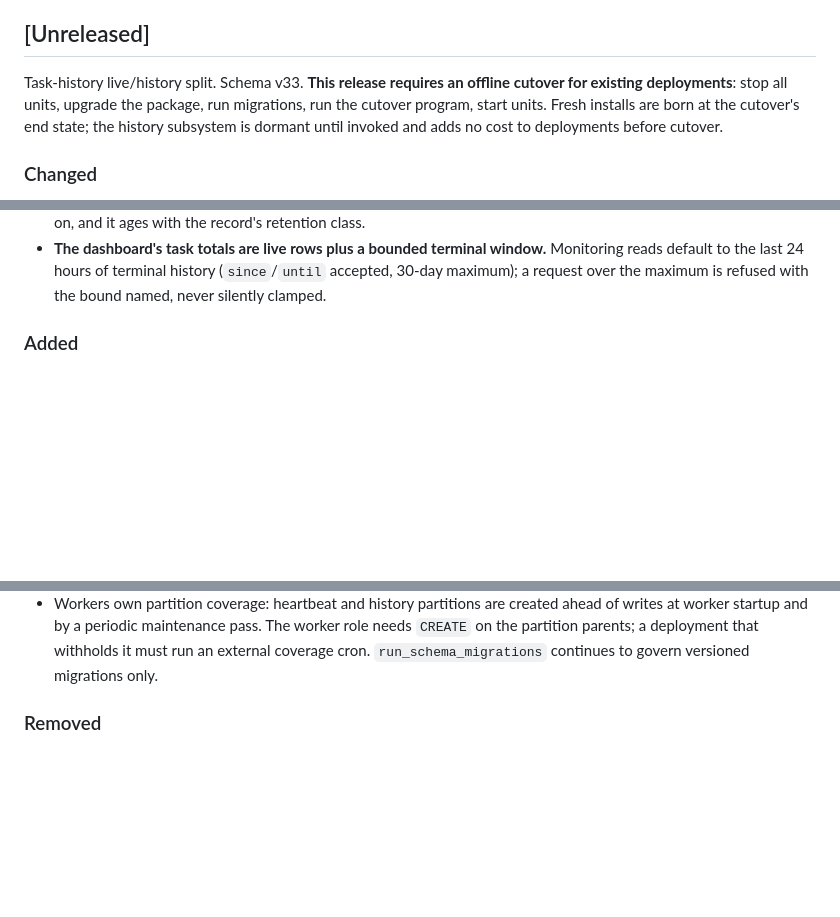
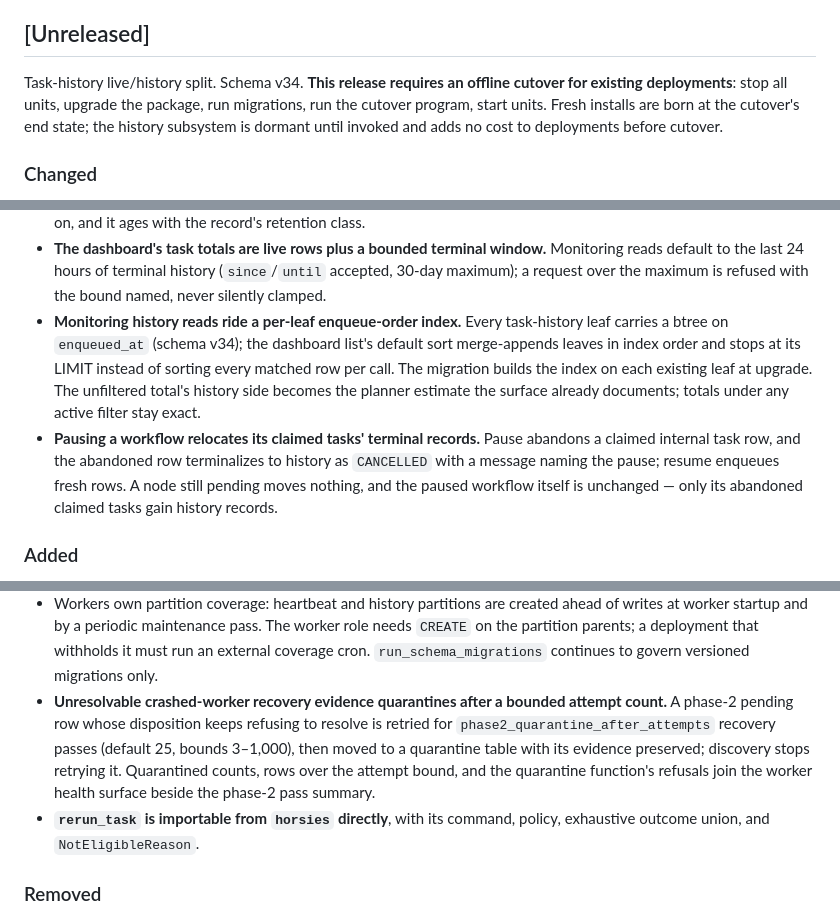
Before and after one commit to suleymanozkeskin/horsies, a Markdown page: CHANGELOG.md, 3 parts joined by grey strips. Drawn GitHub-style; blank space fills up the shorter version.

Commit message:
Record the follow-on and v34 units in both unreleased changelogs

```diff
--- a/CHANGELOG.md
+++ b/CHANGELOG.md
@@ -8,7 +8,7 @@ and there is no migration contract between pre-1.0 versions.
 
 ## [Unreleased]
 
-Task-history live/history split. Schema v33. **This release requires an
+Task-history live/history split. Schema v34. **This release requires an
 offline cutover for existing deployments**: stop all units, upgrade the
 package, run migrations, run the cutover program, start units. Fresh
 installs are born at the cutover's end state; the history subsystem is
@@ -67,6 +67,20 @@ dormant until invoked and adds no cost to deployments before cutover.
   window.** Monitoring reads default to the last 24 hours of terminal
   history (`since`/`until` accepted, 30-day maximum); a request over
   the maximum is refused with the bound named, never silently clamped.
+- **Monitoring history reads ride a per-leaf enqueue-order index.**
+  Every task-history leaf carries a btree on `enqueued_at`
+  (schema v34); the dashboard list's default sort merge-appends leaves
+  in index order and stops at its LIMIT instead of sorting every
+  matched row per call. The migration builds the index on each
+  existing leaf at upgrade. The unfiltered total's history side
+  becomes the planner estimate the surface already documents; totals
+  under any active filter stay exact.
+- **Pausing a workflow relocates its claimed tasks' terminal
+  records.** Pause abandons a claimed internal task row, and the
+  abandoned row terminalizes to history as `CANCELLED` with a message
+  naming the pause; resume enqueues fresh rows. A node still pending
+  moves nothing, and the paused workflow itself is unchanged — only
+  its abandoned claimed tasks gain history records.
 
 ### Added
 
@@ -87,6 +101,16 @@ dormant until invoked and adds no cost to deployments before cutover.
   parents; a deployment that withholds it must run an external
   coverage cron. `run_schema_migrations` continues to govern versioned
   migrations only.
+- **Unresolvable crashed-worker recovery evidence quarantines after a
+  bounded attempt count.** A phase-2 pending row whose disposition
+  keeps refusing to resolve is retried for
+  `phase2_quarantine_after_attempts` recovery passes (default 25,
+  bounds 3–1,000), then moved to a quarantine table with its evidence
+  preserved; discovery stops retrying it. Quarantined counts, rows
+  over the attempt bound, and the quarantine function's refusals join
+  the worker health surface beside the phase-2 pass summary.
+- **`rerun_task` is importable from `horsies` directly**, with its
+  command, policy, exhaustive outcome union, and `NotEligibleReason`.
 
 ### Removed
 
```
Also changed, not shown: 1 other file.
